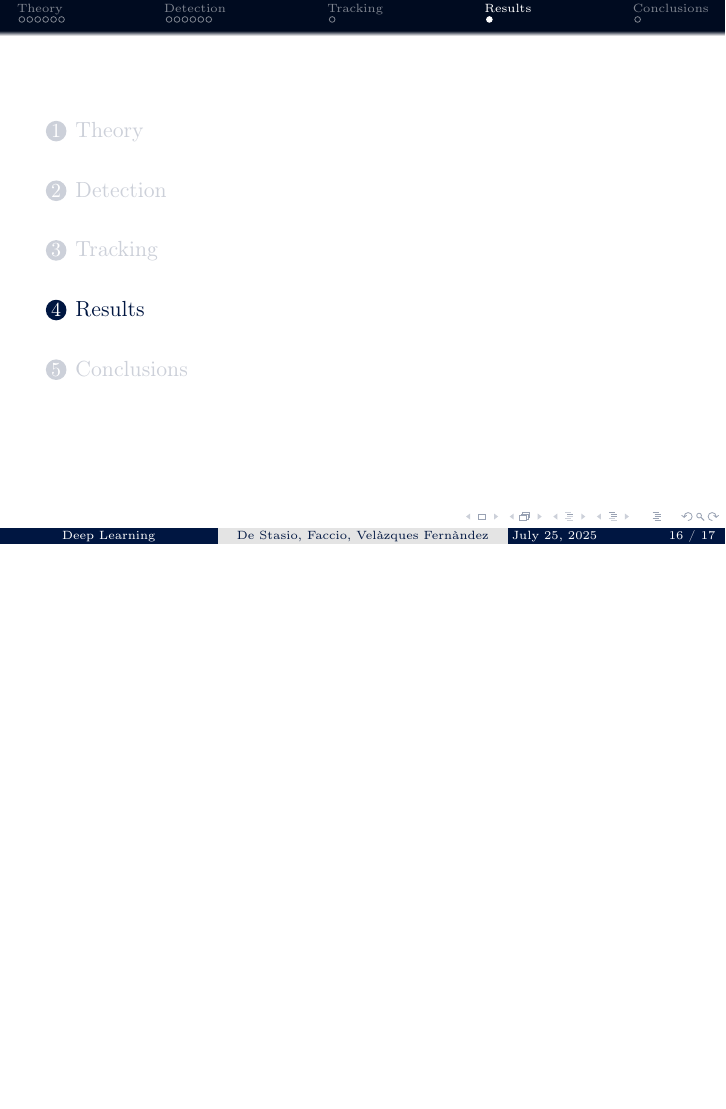
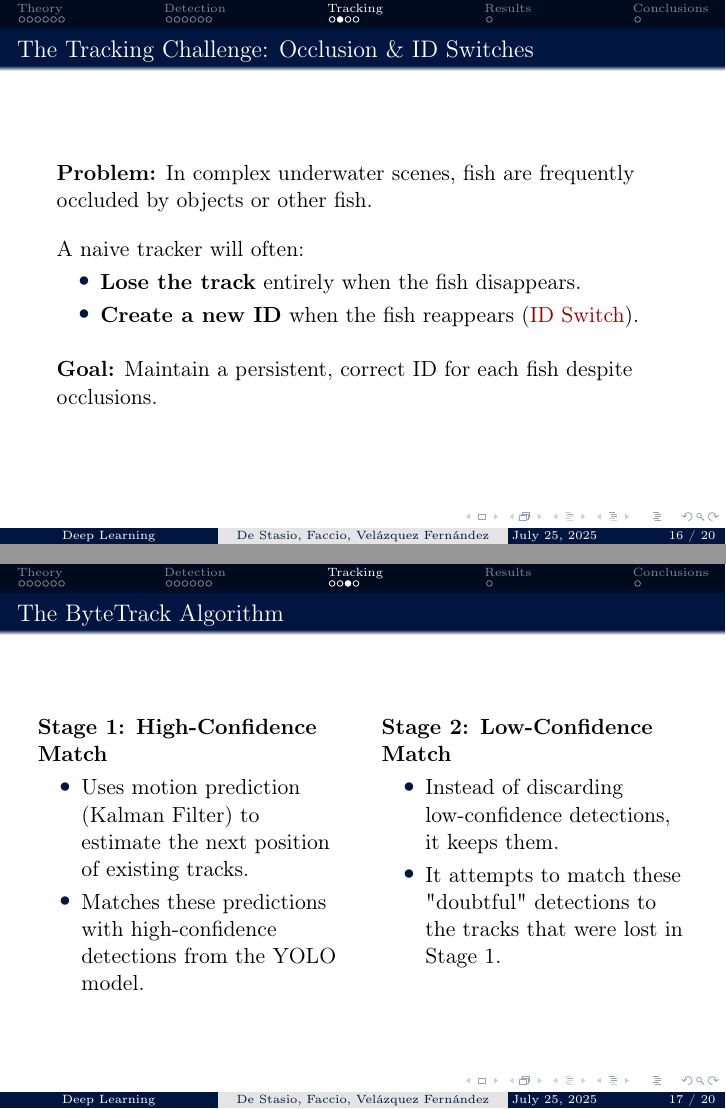
Before and after one commit to carlos-vf/Deep-Learning, LaTeX slides (presentation/presentation.tex, which reads presentation/UoWstyle.sty): page 16 of 17 before the commit and pages 16 and 17 of 20 after it, the two joined at a grey line, the shorter picture padded with empty space. Compiled offline with pdfLaTeX.

Commit message:
Added tracker slides

```diff
--- a/presentation/UoWstyle.sty
+++ b/presentation/UoWstyle.sty
@@ -24,7 +24,7 @@
     \usebeamerfont{author in head/foot}Deep Learning
   \end{beamercolorbox}%
   \begin{beamercolorbox}[wd=.4\paperwidth,ht=2.25ex,dp=1ex,center]{subsection in foot}%
-    \usebeamerfont{title in head/foot}De Stasio, Faccio, Velàzques Fernàndez
+    \usebeamerfont{title in head/foot}De Stasio, Faccio, Velázquez Fernández
   \end{beamercolorbox}%
   \begin{beamercolorbox}[wd=.3\paperwidth,ht=2.25ex,dp=1ex,right]{section in foot}%
     July 25, 2025 \hspace*{12ex} \insertframenumber{} / \inserttotalframenumber\hspace*{2ex}
--- a/presentation/presentation.tex
+++ b/presentation/presentation.tex
@@ -11,7 +11,7 @@
     \and
     Christian Faccio \\
     \and
-    Carlos Velàzques Fernàndez
+    Carlos Velázquez Fernández
 }
 \title{Detection and tracking of fishes: \\ an analysis of the YOLOv8 model}
 \date{\small July 25, 2025}
@@ -158,3 +158,42 @@ names: [
 
 \section{Tracking}
 
+\begin{frame}
+    \frametitle{The Tracking Challenge: Occlusion \& ID Switches}
+
+    \textbf{Problem:} In complex underwater scenes, fish are frequently occluded by objects or other fish.
+    \vspace{1em}
+
+    A naive tracker will often:
+    \begin{itemize}
+        \item \textbf{Lose the track} entirely when the fish disappears.
+        \item \textbf{Create a new ID} when the fish reappears (\textcolor{deepred}{ID Switch}).
+    \end{itemize}
+
+    \vspace{1em}
+    \textbf{Goal:} Maintain a persistent, correct ID for each fish despite occlusions.
+\end{frame}
+
+
+\begin{frame}
+    \frametitle{The ByteTrack Algorithm}
+
+    \begin{columns}[T]
+        \begin{column}{0.5\textwidth}
+            \textbf{Stage 1: High-Confidence Match}
+            \begin{itemize}
+                \item Uses motion prediction (Kalman Filter) to estimate the next position of existing tracks.
+                \item Matches these predictions with high-confidence detections from the YOLO model.
+            \end{itemize}
+        \end{column}
+
+        \begin{column}{0.5\textwidth}
+            \textbf{Stage 2: Low-Confidence Match}
+            \begin{itemize}
+                \item Instead of discarding low-confidence detections, it keeps them.
+                \item It attempts to match these "doubtful" detections to the tracks that were lost in Stage 1.
+            \end{itemize}
+        \end{column}
+    \end{columns}
+
+\end{frame}
```
Also changed, not shown: presentation/images/occlusion_1.png (added), presentation/images/occlusion_2.png (added), presentation/images/occlusion_3.png (added), presentation/presentation.pdf, presentation/presentation.tex (35 more changed lines).
